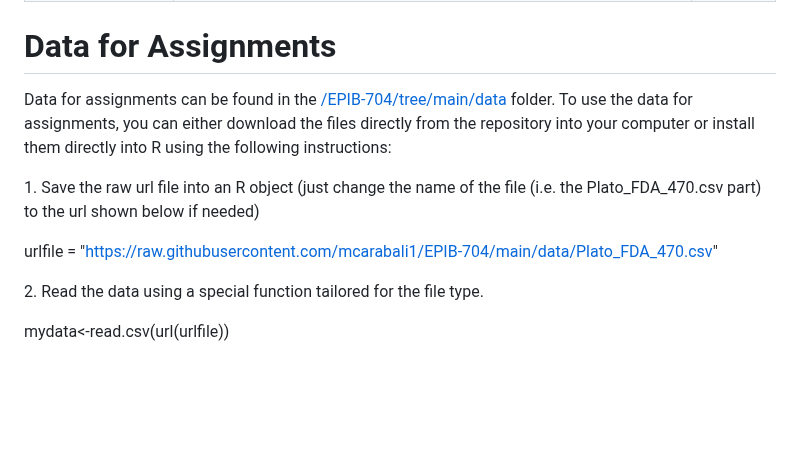
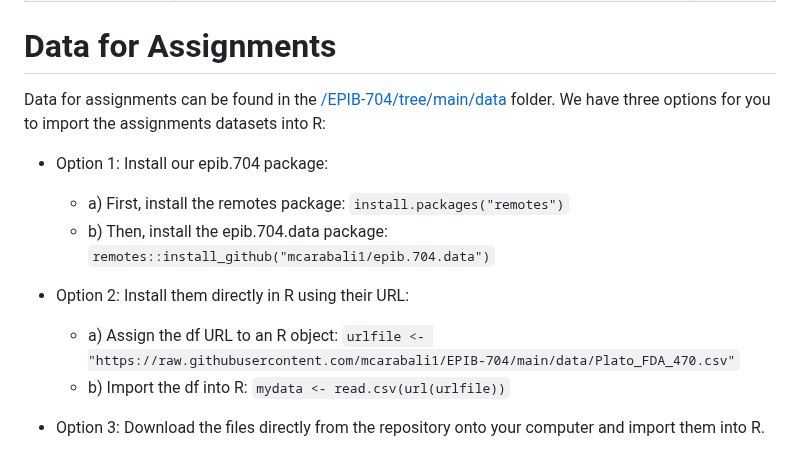
Before and after one commit to mcarabali1/EPIB-704, a Markdown page: README.md, the part around the change. Rendered like a GitHub page; blank space fills up the shorter version.

```diff
--- a/README.md
+++ b/README.md
@@ -81,12 +81,15 @@ We have pre-selected a list of topics to go through the 13 weeks-long course. Ea
 
 # Data for Assignments
 
-Data for assignments can be found in the [/EPIB-704/tree/main/data](https://github.com/mcarabali1/EPIB-704/tree/main/data) folder. To use the data for assignments, you can either download the files directly from the repository into your computer or install them directly into R using the following instructions:
+Data for assignments can be found in the [/EPIB-704/tree/main/data](https://github.com/mcarabali1/EPIB-704/tree/main/data) folder.
+We have three options for you to import the assignments datasets into R:
 
-1\. Save the raw url file into an R object (just change the name of the file (i.e. the Plato_FDA_470.csv part) to the url shown below if needed)
+- Option 1: Install our epib.704 package:
+  - a) First, install the remotes package: `install.packages("remotes")`
+  - b) Then, install the epib.704.data package: `remotes::install_github("mcarabali1/epib.704.data")`
 
-urlfile = "<https://raw.githubusercontent.com/mcarabali1/EPIB-704/main/data/Plato_FDA_470.csv>"
+- Option 2: Install them directly in R using their URL:
+  - a) Assign the df URL to an R object: `urlfile <- "https://raw.githubusercontent.com/mcarabali1/EPIB-704/main/data/Plato_FDA_470.csv"`
+  - b) Import the df into R: `mydata <- read.csv(url(urlfile))`
 
-2\. Read the data using a special function tailored for the file type.
-
-mydata\<-read.csv(url(urlfile))
+- Option 3: Download the files directly from the repository onto your computer and import them into R.
```
